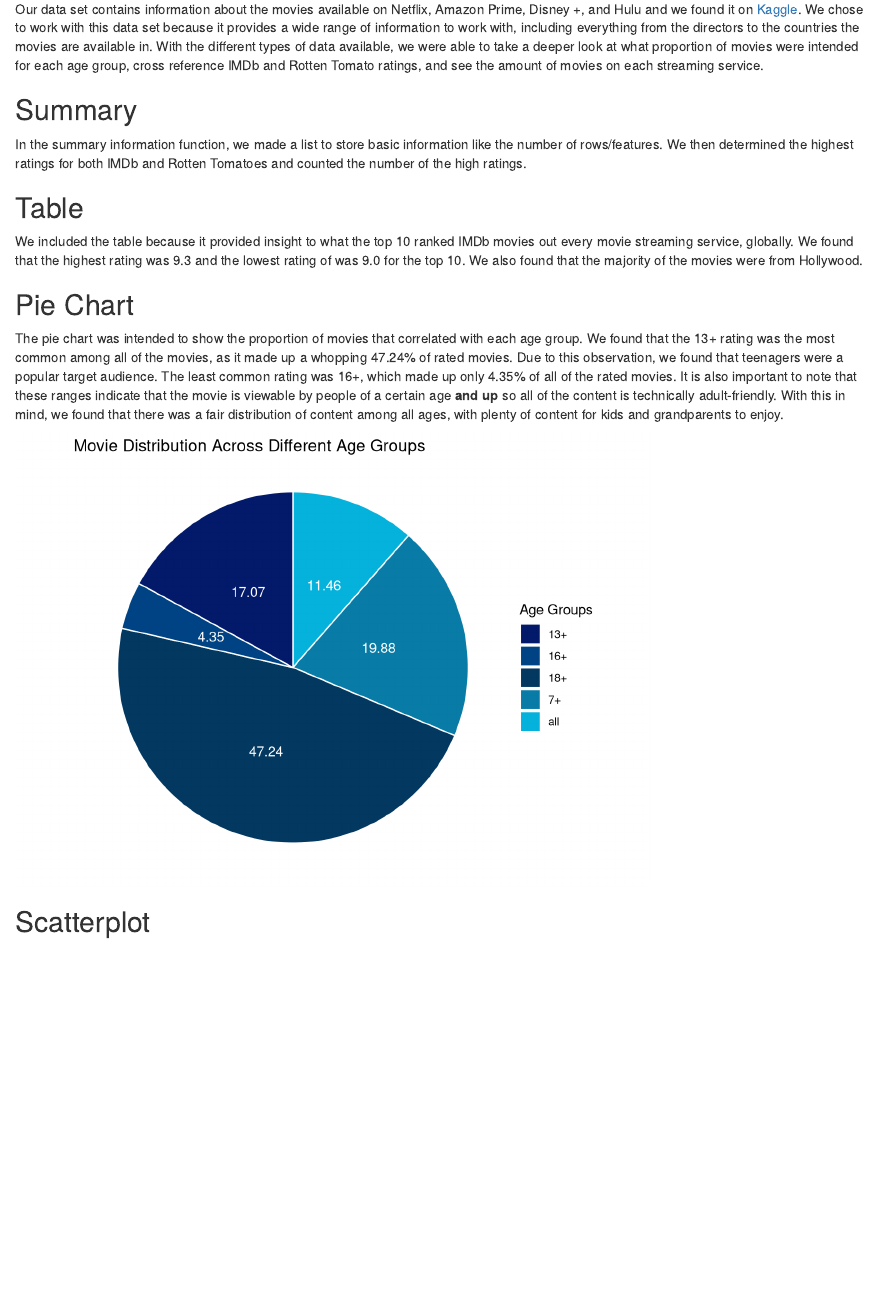
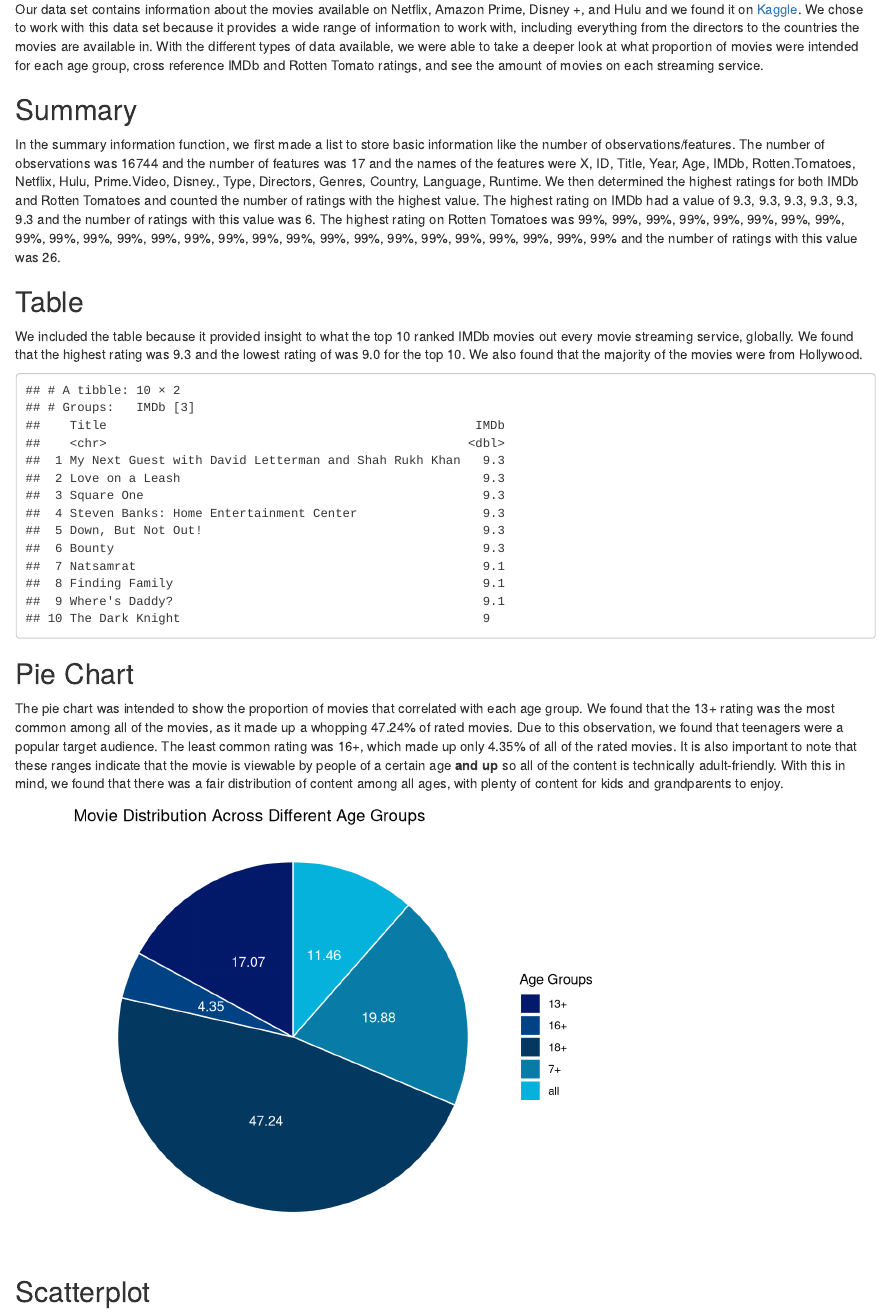
Before and after one commit to info201a-w21/project-architasingh, an R Markdown document (index.Rmd): the page in a window 1100 px wide, from 280 px down. Rendered offline with R 4.5, knitr and Pandoc, with nearby package versions.

Commit message:
fixing table

````diff
--- a/aggregatetablescript.R
+++ b/aggregatetablescript.R
@@ -10,11 +10,14 @@
 # By the IMDb reviews column
 # The next line arranges the reviews in descending order from highest to lowest
 # The Last line in this section selects our desired observatons
-highest_IMDb_movies <- movies %>%
-  group_by(IMDb) %>%
-  arrange(desc(IMDb)) %>%
-  select(Title, IMDb)
+ag_table <- function() {
+  highest_IMDb_movies <- movies %>%
+    group_by(IMDb) %>%
+    arrange(desc(IMDb)) %>%
+    select(Title, IMDb)
 
 # The following code displays the first 10 indiciesin the newly arranged table
 # This also happens to be the top 10 rated IMDb movies world wide
-highest_IMDb_movies <- head(highest_IMDb_movies, 10)
+  highest_IMDb_movies <- head(highest_IMDb_movies, 10)
+  return(highest_IMDb_movies)
+}
--- a/bargraph.R
+++ b/bargraph.R
@@ -22,7 +22,7 @@
   # The name of the streaming service will be displayed on the x-axis
   # The number of movies are used to label the y-axis
   movies_data <- data.frame(
-    streaming_services = c("Netflix", "Hulu", "Prime.Video", "Disney."),
+    streaming_services = c("Netflix", "Hulu", "Prime Video", "Disney"),
     number_of_movies = c(netflix_sum, hulu_sum, prime_video_sum, disney_sum)
   )
 
--- a/index.Rmd
+++ b/index.Rmd
@@ -23,14 +23,14 @@
 
 ## Summary
 
-  In the summary information function, we made a list to store basic information like the number of rows/features. We then determined the highest ratings for both IMDb and Rotten Tomatoes and counted the number of the high ratings.
+  In the summary information function, we first made a list to store basic information like the number of observations/features. The number of observations was `r summary_info$num_observations` and the number of features was `r summary_info$num_features` and the names of the features were `r summary_info$feature_names`. We then determined the highest ratings for both IMDb and Rotten Tomatoes and counted the number of ratings with the highest value. The highest rating on IMDb had a value of `r summary_info$IMDb_highest_rating` and the number of ratings with this value was `r summary_info$num_IMDb_highest_rating`. The highest rating on Rotten Tomatoes was `r summary_info$RT_highest_rating` and the number of ratings with this value was `r summary_info$num_RT_highest_rating`.
 
 ## Table
 
   We included the table because it provided insight to what the top 10 ranked IMDb movies out every movie streaming service, globally. We found that the highest rating was 9.3 and the lowest rating of was 9.0 for the top 10. We also found that the majority of the movies were from Hollywood.
 
 ```{r, echo = FALSE}
-#highest_IMDb_movies()
+ag_table()
 ```
 
 ## Pie Chart
````
Also changed, not shown: index.html.
